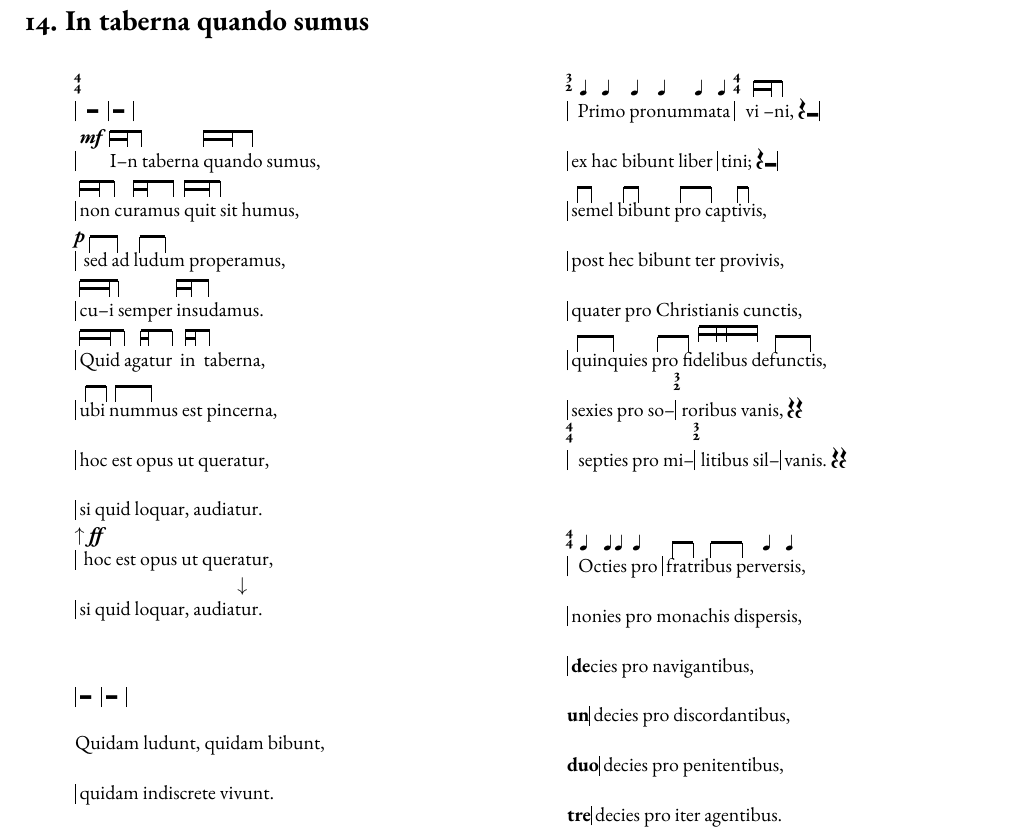
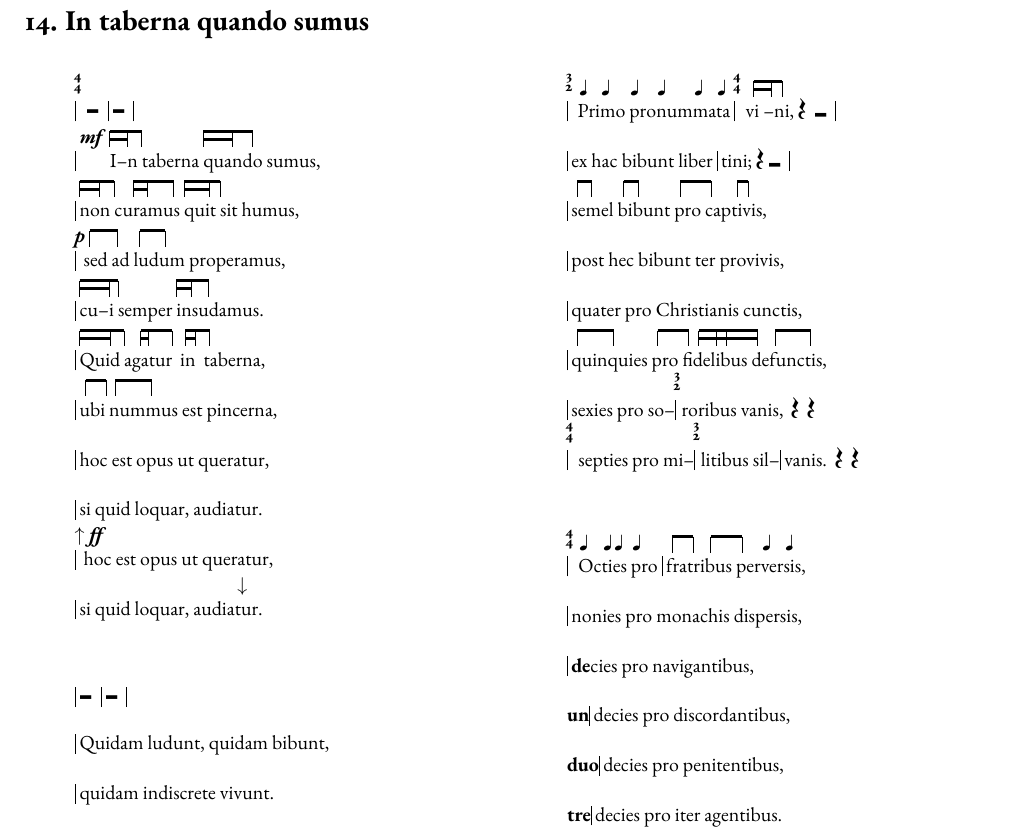
Before and after one commit to nunocasteleira/carmina-burana-lyrics, a LaTeX document (main.tex): part of page 1 of 2, cut so that both start at the same text. Compiled offline with pdfLaTeX.

Commit message:
Update draweight macro parameters to use groupH for consistent notation layout

```diff
--- a/main.tex
+++ b/main.tex
@@ -219,25 +219,25 @@
 
 \begin{verse}
   \resetmusic % Start counting from 1 for this song
-  \startline\meterbar{3}{2} \m Pri\m mo \m pro\m num\m ma\m ta \meterbar{4}{4} \m vi \m --\m ni, \quarterrest \halfrest | \\
-  \startline| ex hac bibunt liber | tini; \quarterrest \halfrest |\\
+  \startline\meterbar{3}{2} \m Pri\m mo \m pro\m num\m ma\m ta \meterbar{4}{4} \m vi \m --\m ni, \quarterrest~ \halfrest~ | \\
+  \startline| ex hac bibunt liber | tini; \quarterrest ~\halfrest~ |\\
   \startline| \m se\m mel \m bi\m bunt \m pro \m cap\m ti\m vis,\\
   \startline| post hec bibunt ter provivis,\\
   \startline| quater pro Christianis cunctis,\\
   \startline| \m quin\m quies \m pro \m fi\m de\m li\m bus \m de\m func\m tis,\\
-  \startline| sexies pro so--\meterbar{3}{2}roribus vanis, \quarterrest \quarterrest \\
-  \startline\meterbar{4}{4} septies pro mi--\meterbar{3}{2}litibus sil--| vanis. \quarterrest \quarterrest \\
+  \startline| sexies pro so--\meterbar{3}{2}roribus vanis,~ \quarterrest ~ \quarterrest~ \\
+  \startline\meterbar{4}{4} septies pro mi--\meterbar{3}{2}litibus sil--| vanis.~ \quarterrest~ \quarterrest~ \\
 \end{verse}
 \foreach \i in {1,...,6} {\drawQuarter{\i}{\quarterH}}
 \drawXviViii{7}{9}{\groupH}{4pt}
-\draweight{10}{11}{\beamH}{\beamN}
-\draweight{12}{13}{\beamH}{\beamN}
-\draweight{14}{15}{\beamH}{\beamN}
-\draweight{16}{17}{\beamH}{\beamN}
-\draweight{18}{19}{\beamH}{\beamN}
-\draweight{20}{21}{\beamH}{\beamN}
-\drawsixteen{22}{25}{\sixteenH}{\beamN}
-\draweight{26}{27}{\beamH}{\beamN}
+\draweight{10}{11}{\groupH}{\beamN}
+\draweight{12}{13}{\groupH}{\beamN}
+\draweight{14}{15}{\groupH}{\beamN}
+\draweight{16}{17}{\groupH}{\beamN}
+\draweight{18}{19}{\groupH}{\beamN}
+\draweight{20}{21}{\groupH}{\beamN}
+\drawsixteen{22}{25}{\groupH}{\beamN}
+\draweight{26}{27}{\groupH}{\beamN}
 
 \begin{verse}
   \resetmusic
```
Also changed, not shown: main.tex (14 more changed lines).
